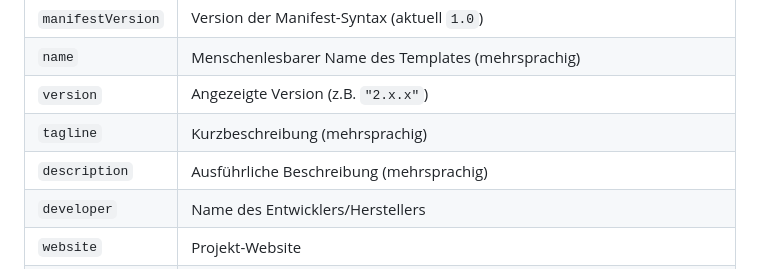
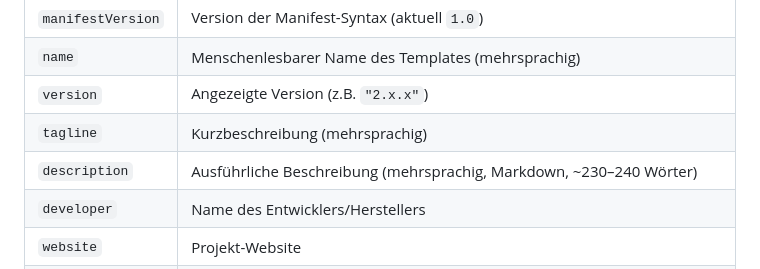
Before and after one commit to mittwald/container-templates, a Markdown page: README.md, the part around the change. GitHub-like rendering.

Commit message:
docs: Beschreibungs-Konvention in AGENTS.md und README dokumentieren

```diff
--- a/README.md
+++ b/README.md
@@ -27,7 +27,7 @@ Beschreibt das Template mit folgenden Feldern:
 | `name`            | Menschenlesbarer Name des Templates (mehrsprachig)                                                               |
 | `version`         | Angezeigte Version (z.B. `"2.x.x"`)                                                                              |
 | `tagline`         | Kurzbeschreibung (mehrsprachig)                                                                                  |
-| `description`     | Ausführliche Beschreibung (mehrsprachig)                                                                         |
+| `description`     | Ausführliche Beschreibung (mehrsprachig, Markdown, ~230–240 Wörter)                                              |
 | `developer`       | Name des Entwicklers/Herstellers                                                                                 |
 | `website`         | Projekt-Website                                                                                                  |
 | `repository`      | Source-Code Repository                                                                                           |
```
Also changed, not shown: AGENTS.md (+1 -0 lines).
